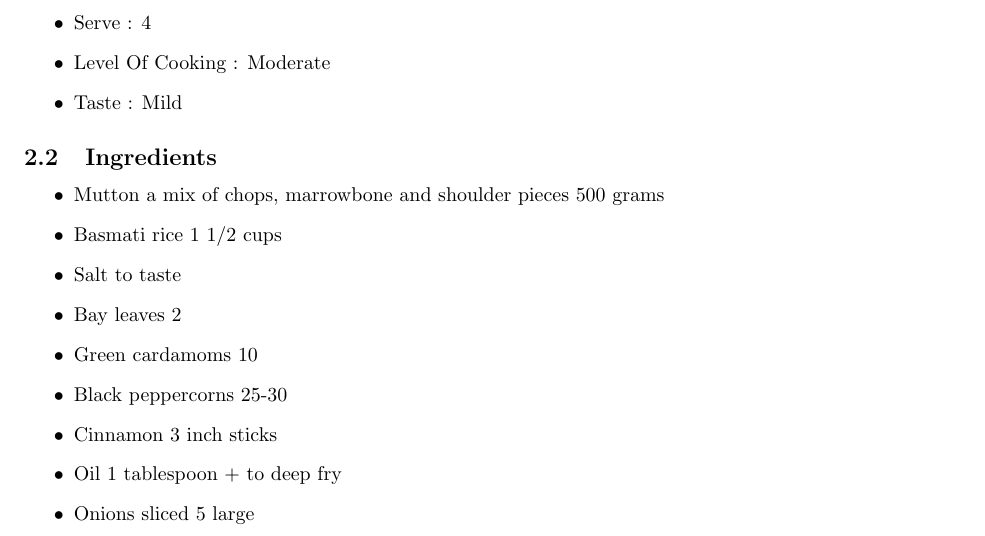
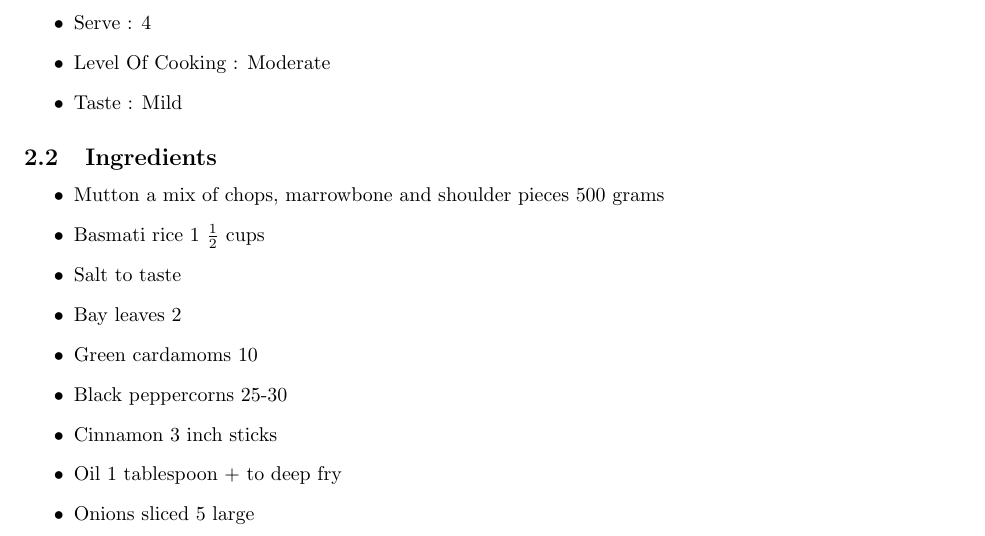
Before and after one commit to SharkLava/LaTeX-Recipes, a LaTeX document (Hyderabadi_Biryani/hyderabadi.tex): part of page 1 of 2, cut so that both start at the same text. Compiled offline with pdfLaTeX.

Commit message:
Add files via upload

```diff
--- a/Hyderabadi_Biryani/hyderabadi.tex
+++ b/Hyderabadi_Biryani/hyderabadi.tex
@@ -23,7 +23,7 @@
         \subsection{Ingredients}
             \begin{itemize}
                 \item Mutton a mix of chops, marrowbone and shoulder pieces 500 grams
-                \item Basmati rice 1 1/2 cups
+                \item Basmati rice 1 $\frac{1}{2}$ cups
                 \item Salt to taste
                 \item Bay leaves 2
                 \item Green cardamoms 10
@@ -31,7 +31,7 @@
                 \item Cinnamon 3 inch sticks
                 \item Oil 1 tablespoon + to deep fry
                 \item Onions sliced 5 large
-                \item Caraway seeds (shahi jeera) 1/2 teaspoon
+                \item Caraway seeds (shahi jeera) $\frac{1}{2}$ teaspoon
                 \item Cloves 10
                 \item Ginger paste 1 tablespoon
                 \item Garlic paste 1 tablespoon
```
Also changed, not shown: Hyderabadi_Biryani/hyderabadi.pdf, Hyderabadi_Biryani/hyderabadi.tex (2 more changed lines).
